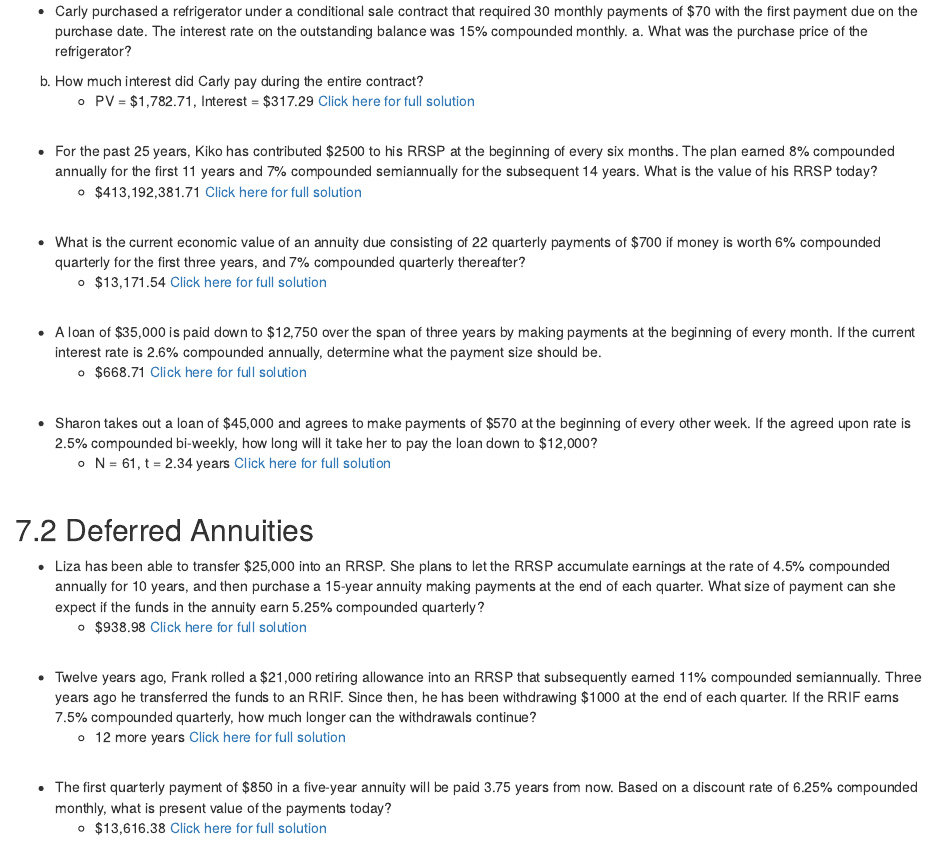
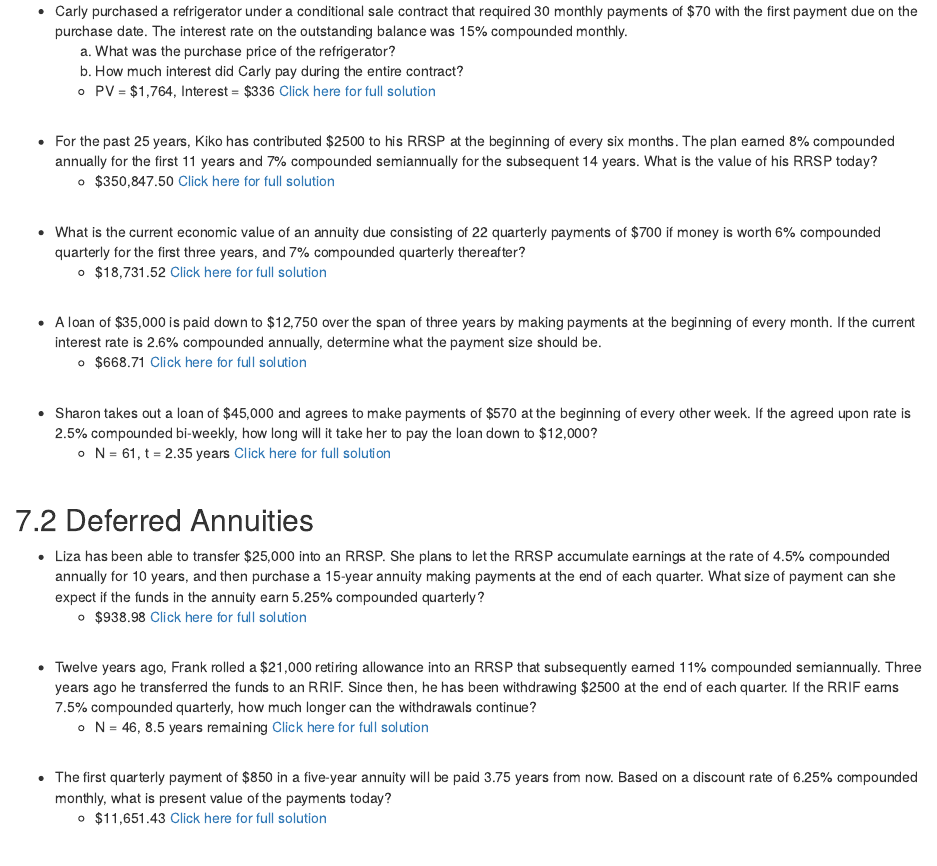
Before and after one commit to TheElementsMath/M114, an R Markdown document (07-MoreOnAnnuities.Rmd): the page in a window 1100 px wide, from 210 px down. Rendered offline with R 4.5, knitr and Pandoc, with nearby package versions; drawn as R Markdown's standard HTML page in place of the format the file asks for.

Commit message:
Add files via upload

```diff
--- a/07-MoreOnAnnuities.Rmd
+++ b/07-MoreOnAnnuities.Rmd
@@ -9,29 +9,30 @@ months for the past 17 years. If the RRSP has earned 8.8% compounded quarterly,
 <p>&nbsp;</p>
 
-*  Carly purchased a refrigerator under a conditional sale contract that required 30 monthly payments of $70 with the first payment due on the purchase date. The interest rate on the outstanding balance was 15% compounded monthly. a. What was the purchase price of the refrigerator?
-b. How much interest did Carly pay during the entire contract?
-    *   PV = \$1,782.71, Interest = \$317.29  [Click here for full solution]()
+*  Carly purchased a refrigerator under a conditional sale contract that required 30 monthly payments of $70 with the first payment due on the purchase date. The interest rate on the outstanding balance was 15% compounded monthly.
+    a. What was the purchase price of the refrigerator?
+    b. How much interest did Carly pay during the entire contract?
+    *   PV = \$1,764, Interest = \$336  [Click here for full solution](https://youtu.be/p2mRt2EBTwU)
 <p>&nbsp;</p>
 
 
 *  For the past 25 years, Kiko has contributed $2500 to his RRSP at the beginning of every six months. The plan earned 8% compounded annually for the first 11 years and 7% compounded semiannually for the subsequent 14 years. What is the value of his RRSP today?
-    *   $413,192,381.71   [Click here for full solution]()
+    *   $350,847.50   [Click here for full solution](https://youtu.be/VDduAGUwwms)
 <p>&nbsp;</p>
 
 
 
 *  What is the current economic value of an annuity due consisting of 22 quarterly payments of \$700 if money is worth 6% compounded quarterly for the first three years, and 7% compounded quarterly thereafter?
-    *   \$13,171.54  [Click here for full solution]()
+    *   \$18,731.52  [Click here for full solution](https://youtu.be/VxBi7Z9PM-8)
 <p>&nbsp;</p>
 
 
 *  A loan of \$35,000 is paid down to \$12,750 over the span of three years by making payments at the beginning of every month.  If the current interest rate is 2.6% compounded annually, determine what the payment size should be.
-    *   \$668.71  [Click here for full solution]()
+    *   \$668.71  [Click here for full solution](https://youtu.be/pGpg34o3_Rw)
 <p>&nbsp;</p>
 
 
 *  Sharon takes out a loan of \$45,000 and agrees to make payments of \$570 at the beginning of every other week.  If the agreed upon rate is 2.5% compounded bi-weekly, how long will it take her to pay the loan down to \$12,000?
-    *   N = 61, t = 2.34 years  [Click here for full solution]()
+    *   N = 61, t = 2.35 years  [Click here for full solution](https://youtu.be/JGW2CyZQAUE)
 <p>&nbsp;</p>
 
 
@@ -39,17 +40,17 @@ b. How much interest did Carly pay during the entire contract?
 
 *  Liza has been able to transfer \$25,000 into an RRSP. She plans to
 let the RRSP accumulate earnings at the rate of 4.5% compounded annually for 10 years, and then purchase a 15-year annuity making payments at the end of each quarter. What size of payment can she expect if the funds in the annuity earn 5.25% compounded quarterly?
-    *   $938.98  [Click here for full solution]()
+    *   $938.98  [Click here for full solution](https://youtu.be/qvVwcHqFeTQ)
 <p>&nbsp;</p>
 
 
-*  Twelve years ago, Frank rolled a \$21,000 retiring allowance into an RRSP that subsequently earned 11% compounded semiannually. Three years ago he transferred the funds to an RRIF. Since then, he has been withdrawing \$1000 at the end of each quarter. If the RRIF earns 7.5% compounded quarterly, how much longer can the withdrawals continue?
-    *   12 more years  [Click here for full solution]()
+*  Twelve years ago, Frank rolled a \$21,000 retiring allowance into an RRSP that subsequently earned 11% compounded semiannually. Three years ago he transferred the funds to an RRIF. Since then, he has been withdrawing \$2500 at the end of each quarter. If the RRIF earns 7.5% compounded quarterly, how much longer can the withdrawals continue?
+    *   N = 46, 8.5 years remaining  [Click here for full solution](https://youtu.be/4rUnINokf4w)
 <p>&nbsp;</p>
 
 
 *  The first quarterly payment of $850 in a five-year annuity will be paid 3.75 years from now. Based on a discount rate of 6.25% compounded monthly, what is present value of the payments today?
-    *  \$13,616.38   [Click here for full solution]()
+    *  \$11,651.43   [Click here for full solution](https://youtu.be/6tETuLJZYjk)
 <p>&nbsp;</p>
 
 
```
Also changed, not shown: docs/search_index.json, 07-MoreOnAnnuities.Rmd (22 more changed lines), 1 other file.
